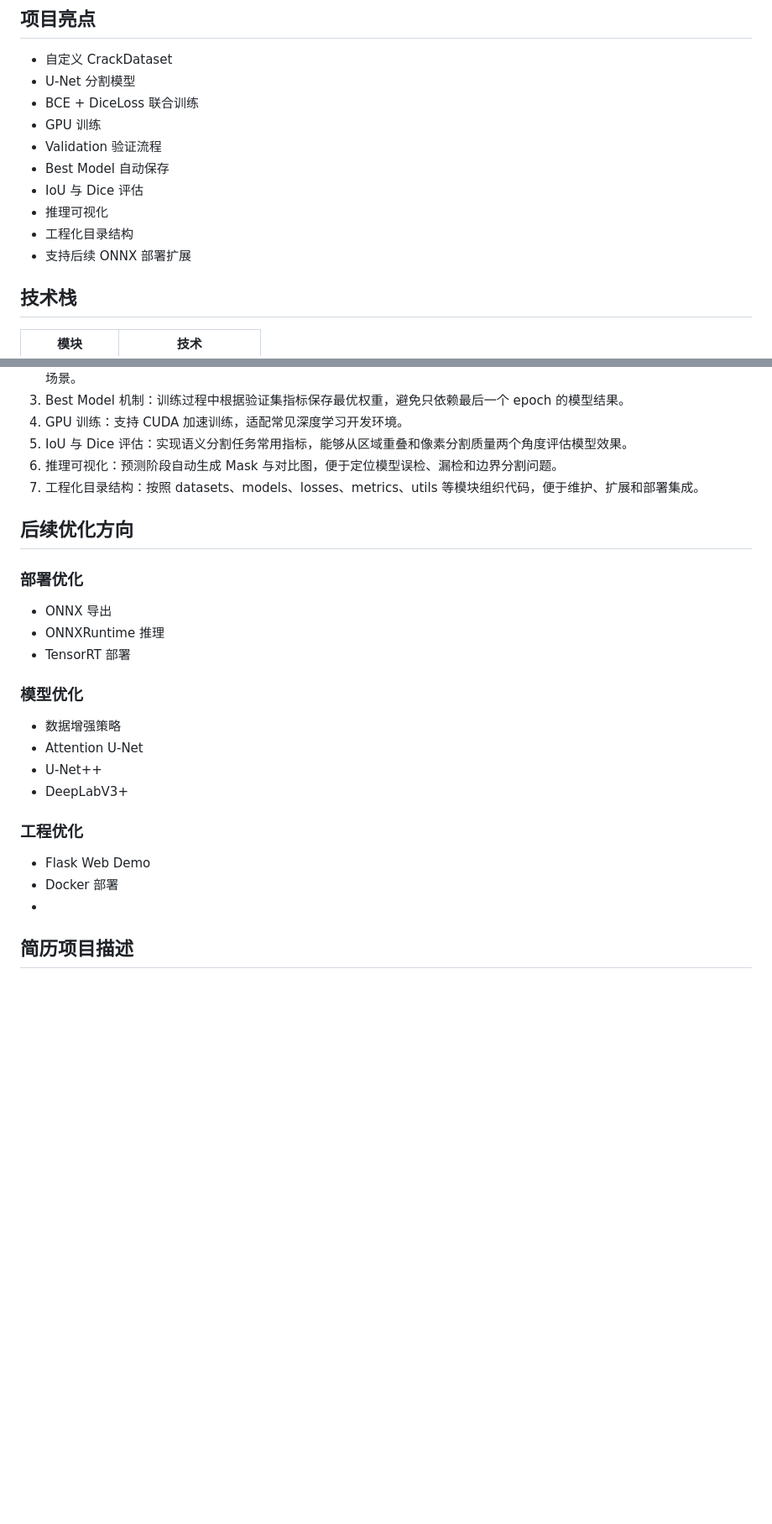
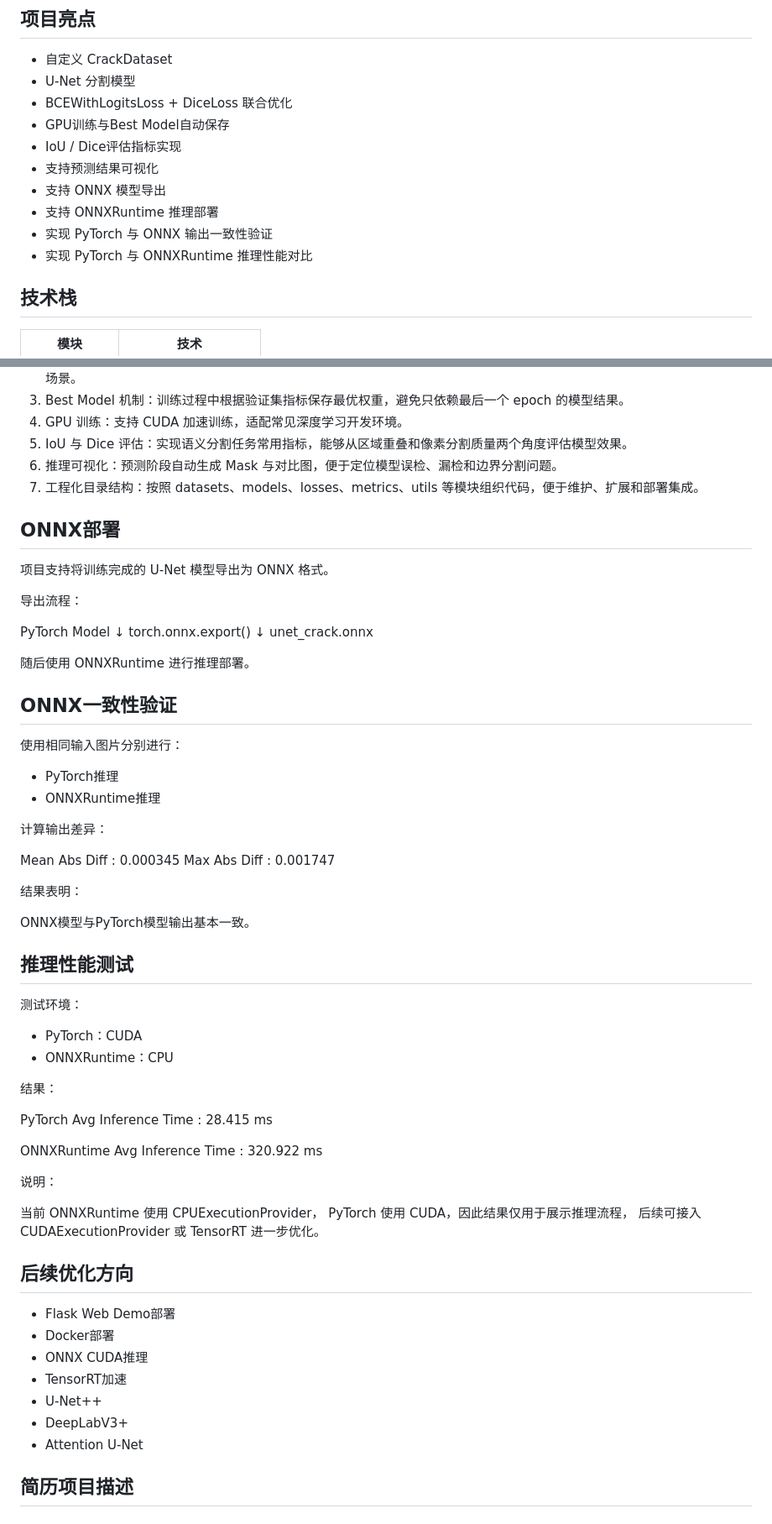
Before and after one commit to qxh-ye/Defect-Segmentation, a Markdown page: README.md, 2 parts joined by grey strips. Shown at 84% size. Rendered like a GitHub page; blank space fills up the shorter version.

Commit message:
refactor: improve README.md

```diff
--- a/README.md
+++ b/README.md
@@ -21,14 +21,14 @@
 
 * 自定义 CrackDataset
 * U-Net 分割模型
-* BCE + DiceLoss 联合训练
-* GPU 训练
-* Validation 验证流程
-* Best Model 自动保存
-* IoU 与 Dice 评估
-* 推理可视化
-* 工程化目录结构
-* 支持后续 ONNX 部署扩展
+* BCEWithLogitsLoss + DiceLoss 联合优化
+* GPU训练与Best Model自动保存
+* IoU / Dice评估指标实现
+* 支持预测结果可视化
+* 支持 ONNX 模型导出
+* 支持 ONNXRuntime 推理部署
+* 实现 PyTorch 与 ONNX 输出一致性验证
+* 实现 PyTorch 与 ONNXRuntime 推理性能对比
 
 ## 技术栈
 
@@ -140,26 +140,66 @@ Best Model
 6. 推理可视化：预测阶段自动生成 Mask 与对比图，便于定位模型误检、漏检和边界分割问题。
 7. 工程化目录结构：按照 datasets、models、losses、metrics、utils 等模块组织代码，便于维护、扩展和部署集成。
 
+## ONNX部署
+
+项目支持将训练完成的 U-Net 模型导出为 ONNX 格式。
+
+导出流程：
+
+PyTorch Model
+↓
+torch.onnx.export()
+↓
+unet_crack.onnx
+
+随后使用 ONNXRuntime 进行推理部署。
+
+## ONNX一致性验证
+
+使用相同输入图片分别进行：
+
+- PyTorch推理
+- ONNXRuntime推理
+
+计算输出差异：
+
+Mean Abs Diff : 0.000345
+Max Abs Diff  : 0.001747
+
+结果表明：
+
+ONNX模型与PyTorch模型输出基本一致。
+
+## 推理性能测试
+
+测试环境：
+
+- PyTorch：CUDA
+- ONNXRuntime：CPU
+
+结果：
+
+PyTorch Avg Inference Time : 28.415 ms
+
+ONNXRuntime Avg Inference Time : 320.922 ms
+
+说明：
+
+当前 ONNXRuntime 使用 CPUExecutionProvider，
+PyTorch 使用 CUDA，因此结果仅用于展示推理流程，
+后续可接入 CUDAExecutionProvider 或 TensorRT 进一步优化。
+
 ## 后续优化方向
 
-### 部署优化
+- Flask Web Demo部署
+- Docker部署
+- ONNX CUDA推理
+- TensorRT加速
+- U-Net++
+- DeepLabV3+
+- Attention U-Net
 
-* ONNX 导出
-* ONNXRuntime 推理
-* TensorRT 部署
 
-### 模型优化
-
-* 数据增强策略
-* Attention U-Net
-* U-Net++
-* DeepLabV3+
-
-### 工程优化
-
-* Flask Web Demo
-* Docker 部署
-*
 ## 简历项目描述
 
 ### 简历版项目描述
```
